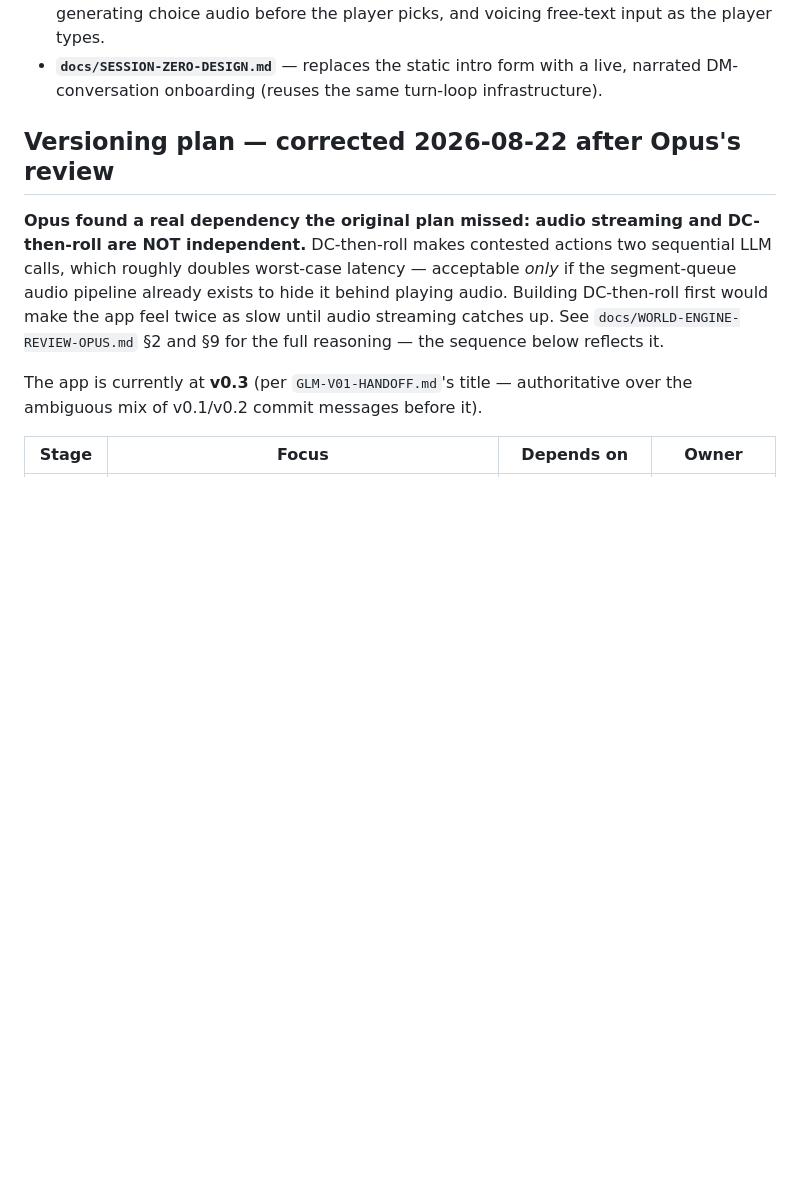
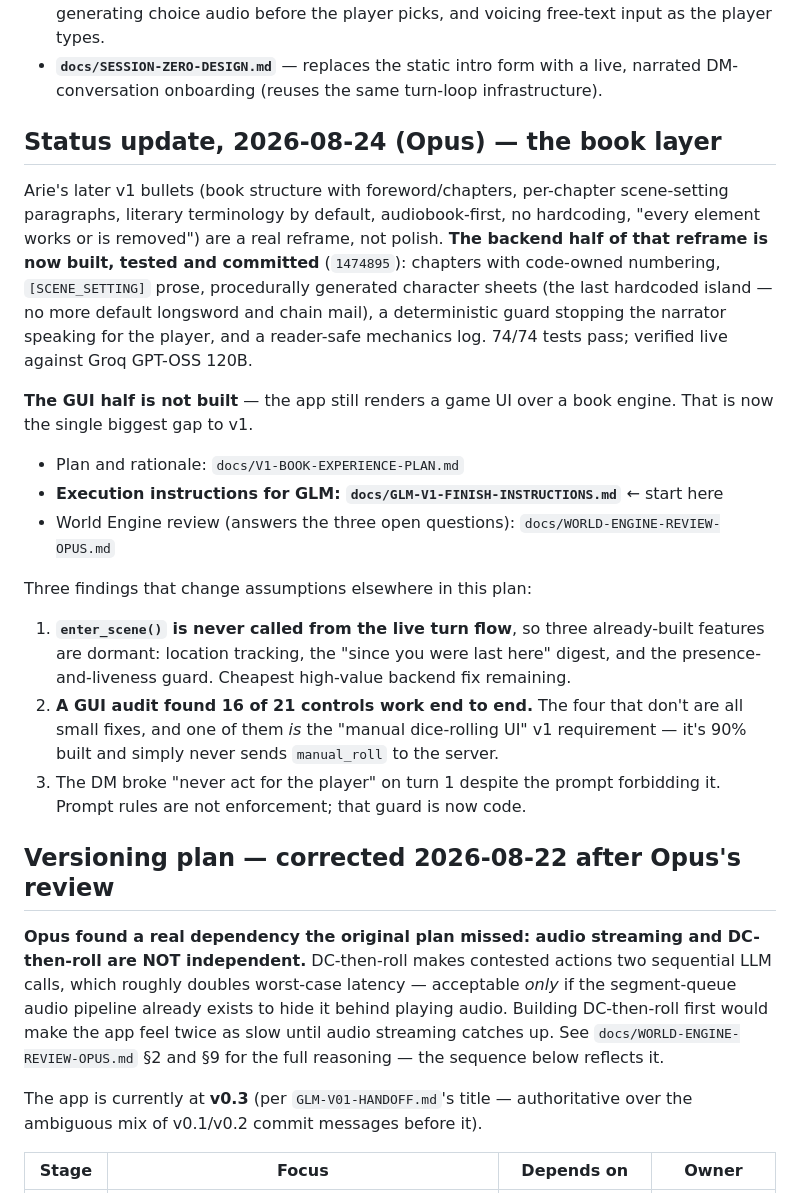
Before and after one commit to arievanziel/narrator, a Markdown page: docs/V1-PLAN.md, the part around the change. Rendered like a GitHub page; blank space fills up the shorter version.

```diff
--- a/docs/V1-PLAN.md
+++ b/docs/V1-PLAN.md
@@ -101,6 +101,34 @@ recommending a second opinion before GLM builds heavily on it. See
   the player types.
 - **`docs/SESSION-ZERO-DESIGN.md`** — replaces the static intro form with a live,
   narrated DM-conversation onboarding (reuses the same turn-loop infrastructure).
+
+## Status update, 2026-08-24 (Opus) — the book layer
+
+Arie's later v1 bullets (book structure with foreword/chapters, per-chapter scene-setting
+paragraphs, literary terminology by default, audiobook-first, no hardcoding, "every
+element works or is removed") are a real reframe, not polish. **The backend half of that
+reframe is now built, tested and committed** (`1474895`): chapters with code-owned
+numbering, `[SCENE_SETTING]` prose, procedurally generated character sheets (the last
+hardcoded island — no more default longsword and chain mail), a deterministic guard
+stopping the narrator speaking for the player, and a reader-safe mechanics log.
+74/74 tests pass; verified live against Groq GPT-OSS 120B.
+
+**The GUI half is not built** — the app still renders a game UI over a book engine.
+That is now the single biggest gap to v1.
+
+- Plan and rationale: `docs/V1-BOOK-EXPERIENCE-PLAN.md`
+- **Execution instructions for GLM: `docs/GLM-V1-FINISH-INSTRUCTIONS.md`** ← start here
+- World Engine review (answers the three open questions): `docs/WORLD-ENGINE-REVIEW-OPUS.md`
+
+Three findings that change assumptions elsewhere in this plan:
+1. **`enter_scene()` is never called from the live turn flow**, so three already-built
+   features are dormant: location tracking, the "since you were last here" digest, and
+   the presence-and-liveness guard. Cheapest high-value backend fix remaining.
+2. **A GUI audit found 16 of 21 controls work end to end.** The four that don't are all
+   small fixes, and one of them *is* the "manual dice-rolling UI" v1 requirement — it's
+   90% built and simply never sends `manual_roll` to the server.
+3. The DM broke "never act for the player" on turn 1 despite the prompt forbidding it.
+   Prompt rules are not enforcement; that guard is now code.
 
 ## Versioning plan — corrected 2026-08-22 after Opus's review
 
```
Also changed, not shown: docs/GLM-V1-FINISH-INSTRUCTIONS.md (added, +186 -0 lines), docs/V1-BOOK-EXPERIENCE-PLAN.md (+4 -0 lines).
